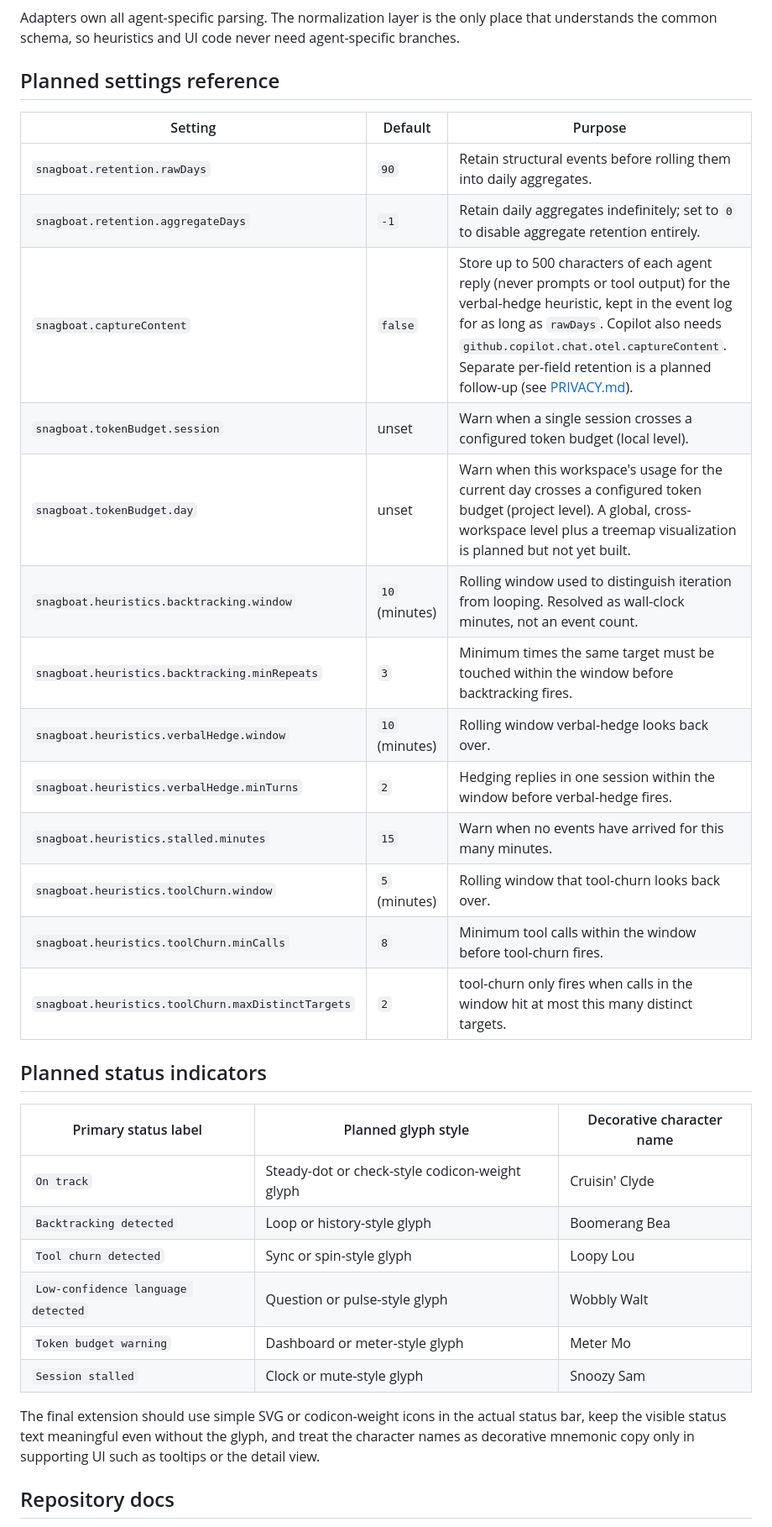
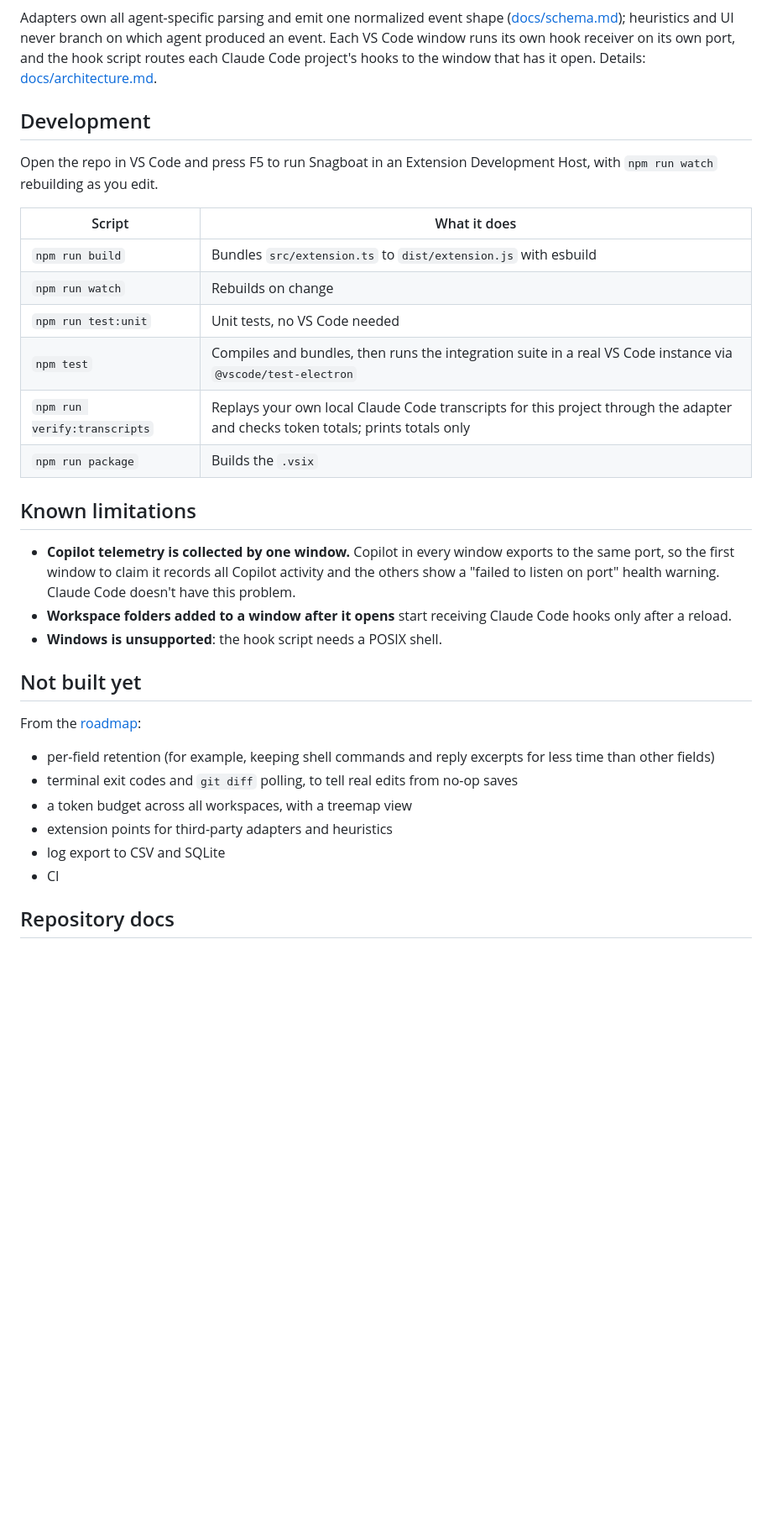
Before and after one commit to DChristianson/snagboat, a Markdown page: README.md, the part around one of its changes. Shown at 84% size. Drawn GitHub-style; blank space fills up the shorter version.

````diff
--- a/README.md
+++ b/README.md
@@ -52,37 +131,36 @@ flowchart LR
 ```
 
-Adapters own all agent-specific parsing. The normalization layer is the only place that understands the common schema, so heuristics and UI code never need agent-specific branches.
+Adapters own all agent-specific parsing and emit one normalized event shape ([docs/schema.md](docs/schema.md)); heuristics and UI never branch on which agent produced an event. Each VS Code window runs its own hook receiver on its own port, and the hook script routes each Claude Code project's hooks to the window that has it open. Details: [docs/architecture.md](docs/architecture.md).
 
-## Planned settings reference
+## Development
 
-| Setting | Default | Purpose |
-| --- | --- | --- |
-| `snagboat.retention.rawDays` | `90` | Retain structural events before rolling them into daily aggregates. |
-| `snagboat.retention.aggregateDays` | `-1` | Retain daily aggregates indefinitely; set to `0` to disable aggregate retention entirely. |
-| `snagboat.captureContent` | `false` | Store up to 500 characters of each agent reply (never prompts or tool output) for the verbal-hedge heuristic, kept in the event log for as long as `rawDays`. Copilot also needs `github.copilot.chat.otel.captureContent`. Separate per-field retention is a planned follow-up (see [PRIVACY.md](PRIVACY.md#retention)). |
-| `snagboat.tokenBudget.session` | unset | Warn when a single session crosses a configured token budget (local level). |
-| `snagboat.tokenBudget.day` | unset | Warn when this workspace's usage for the current day crosses a configured token budget (project level). A global, cross-workspace level plus a treemap visualization is planned but not yet built. |
-| `snagboat.heuristics.backtracking.window` | `10` (minutes) | Rolling window used to distinguish iteration from looping. Resolved as wall-clock minutes, not an event count. |
-| `snagboat.heuristics.backtracking.minRepeats` | `3` | Minimum times the same target must be touched within the window before backtracking fires. |
-| `snagboat.heuristics.verbalHedge.window` | `10` (minutes) | Rolling window verbal-hedge looks back over. |
-| `snagboat.heuristics.verbalHedge.minTurns` | `2` | Hedging replies in one session within the window before verbal-hedge fires. |
-| `snagboat.heuristics.stalled.minutes` | `15` | Warn when no events have arrived for this many minutes. |
-| `snagboat.heuristics.toolChurn.window` | `5` (minutes) | Rolling window that tool-churn looks back over. |
-| `snagboat.heuristics.toolChurn.minCalls` | `8` | Minimum tool calls within the window before tool-churn fires. |
-| `snagboat.heuristics.toolChurn.maxDistinctTargets` | `2` | tool-churn only fires when calls in the window hit at most this many distinct targets. |
+Open the repo in VS Code and press F5 to run Snagboat in an Extension Development Host, with `npm run watch` rebuilding as you edit.
 
-## Planned status indicators
+| Script | What it does |
+| --- | --- |
+| `npm run build` | Bundles `src/extension.ts` to `dist/extension.js` with esbuild |
+| `npm run watch` | Rebuilds on change |
+| `npm run test:unit` | Unit tests, no VS Code needed |
+| `npm test` | Compiles and bundles, then runs the integration suite in a real VS Code instance via `@vscode/test-electron` |
+| `npm run verify:transcripts` | Replays your own local Claude Code transcripts for this project through the adapter and checks token totals; prints totals only |
+| `npm run package` | Builds the `.vsix` |
 
-| Primary status label | Planned glyph style | Decorative character name |
-| --- | --- | --- |
-| `On track` | Steady-dot or check-style codicon-weight glyph | Cruisin' Clyde |
-| `Backtracking detected` | Loop or history-style glyph | Boomerang Bea |
-| `Tool churn detected` | Sync or spin-style glyph | Loopy Lou |
-| `Low-confidence language detected` | Question or pulse-style glyph | Wobbly Walt |
-| `Token budget warning` | Dashboard or meter-style glyph | Meter Mo |
-| `Session stalled` | Clock or mute-style glyph | Snoozy Sam |
+## Known limitations
 
-The final extension should use simple SVG or codicon-weight icons in the actual status bar, keep the visible status text meaningful even without the glyph, and treat the character names as decorative mnemonic copy only in supporting UI such as tooltips or the detail view.
+- **Copilot telemetry is collected by one window.** Copilot in every window exports to the same port, so the first window to claim it records all Copilot activity and the others show a "failed to listen on port" health warning. Claude Code doesn't have this problem.
+- **Workspace folders added to a window after it opens** start receiving Claude Code hooks only after a reload.
+- **Windows is unsupported**: the hook script needs a POSIX shell.
+
+## Not built yet
+
+From the [roadmap](docs/roadmap.md):
+
+- per-field retention (for example, keeping shell commands and reply excerpts for less time than other fields)
+- terminal exit codes and `git diff` polling, to tell real edits from no-op saves
+- a token budget across all workspaces, with a treemap view
+- extension points for third-party adapters and heuristics
+- log export to CSV and SQLite
+- CI
 
 ## Repository docs
 
````
Also changed, not shown: other parts of README.md (+110 -31 lines).
